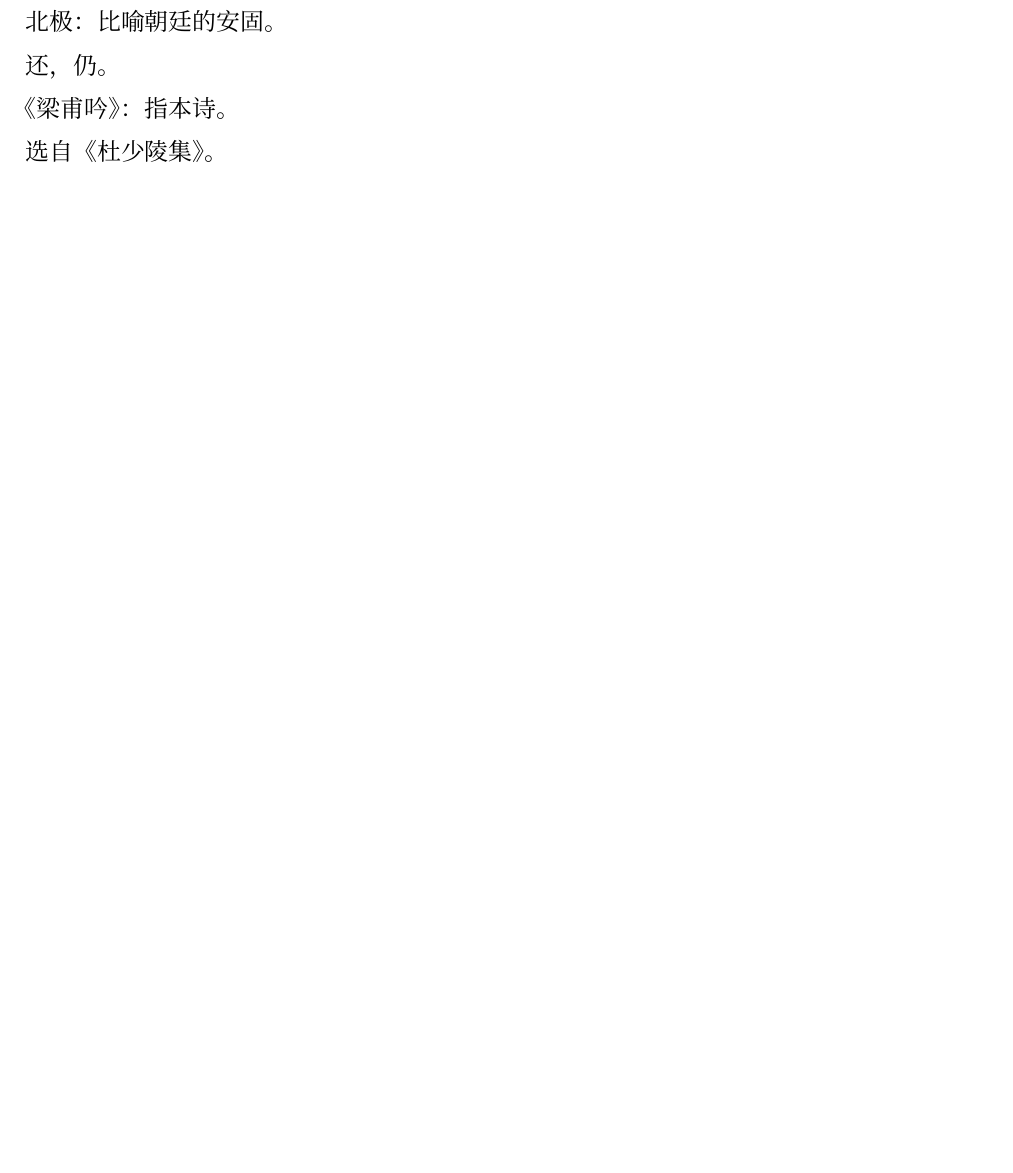
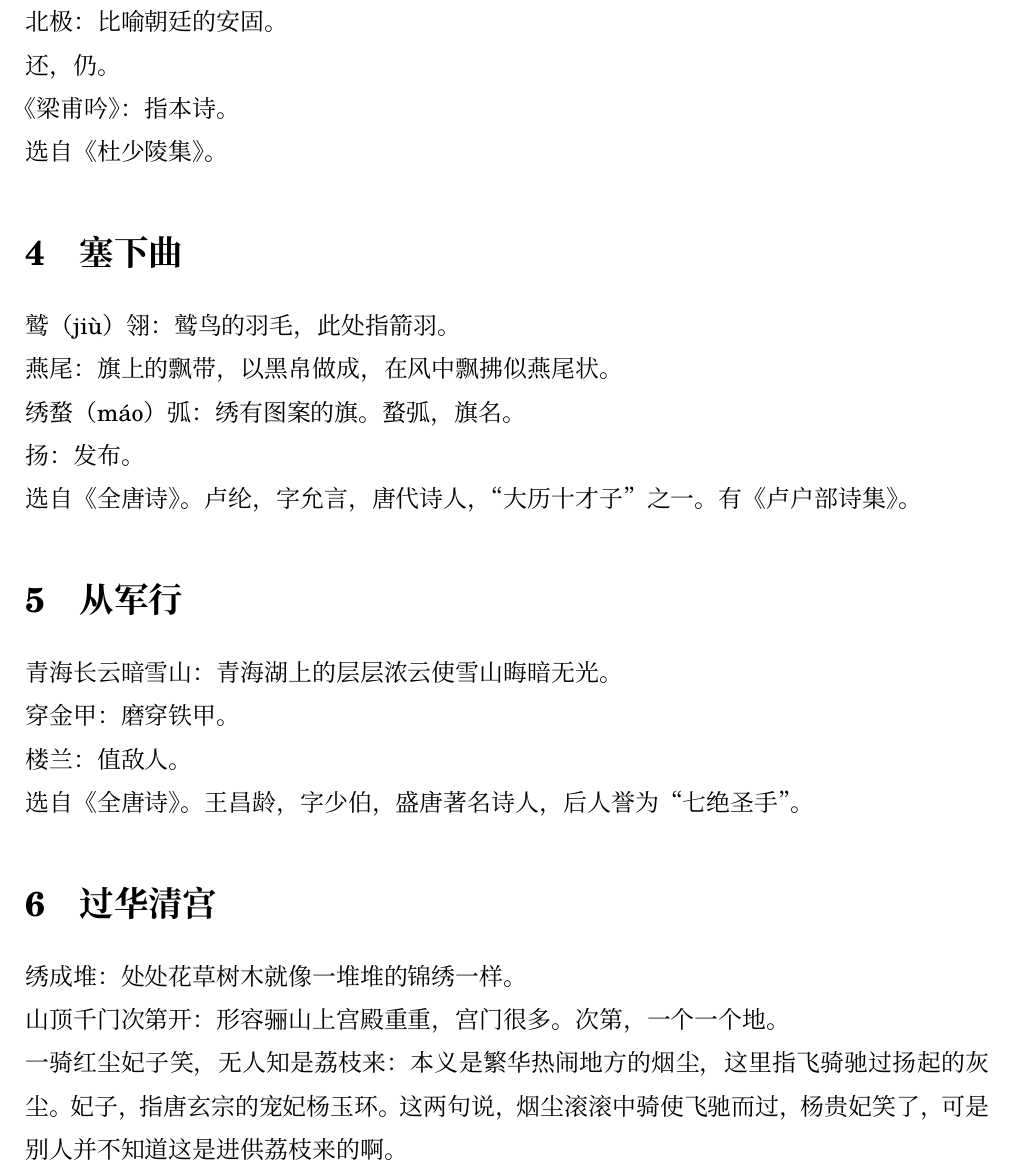
Before and after one commit to peterwyy/Personal-Storage, a LaTeX document (高一下/语文/期末语文复习/final_review.tex): part of page 4 of 4, cut so that both start at the same text, the shorter picture padded with empty space. Compiled offline with XeLaTeX; a missing font is replaced by an installed copy or a similar font.

Commit message:
New Changes.

```diff
--- a/高一下/语文/期末语文复习/final_review.tex
+++ b/高一下/语文/期末语文复习/final_review.tex
@@ -102,4 +102,19 @@
         \\ 还，仍。
         \\ 《梁甫吟》：指本诗。
         \\ 选自《杜少陵集》。
+    \section{塞下曲}
+        \noindent 鹫（ji\`{u}）翎：鹫鸟的羽毛，此处指箭羽。
+        \\ 燕尾：旗上的飘带，以黑帛做成，在风中飘拂似燕尾状。
+        \\ 绣蝥（m\'{a}o）弧：绣有图案的旗。蝥弧，旗名。
+        \\ 扬：发布。
+        \\ 选自《全唐诗》。卢纶，字允言，唐代诗人，“大历十才子”之一。有《卢户部诗集》。
+    \section{从军行}
+        \noindent 青海长云暗雪山：青海湖上的层层浓云使雪山晦暗无光。
+        \\ 穿金甲：磨穿铁甲。
+        \\ 楼兰：值敌人。
+        \\ 选自《全唐诗》。王昌龄，字少伯，盛唐著名诗人，后人誉为“七绝圣手”。
+    \section{过华清宫}
+        \noindent 绣成堆：处处花草树木就像一堆堆的锦绣一样。
+        \\ 山顶千门次第开：形容骊山上宫殿重重，宫门很多。次第，一个一个地。
+        \\ 一骑红尘妃子笑，无人知是荔枝来：本义是繁华热闹地方的烟尘，这里指飞骑驰过扬起的灰尘。妃子，指唐玄宗的宠妃杨玉环。这两句说，烟尘滚滚中骑使飞驰而过，杨贵妃笑了，可是别人并不知道这是进供荔枝来的啊。
 \end{document}
```
